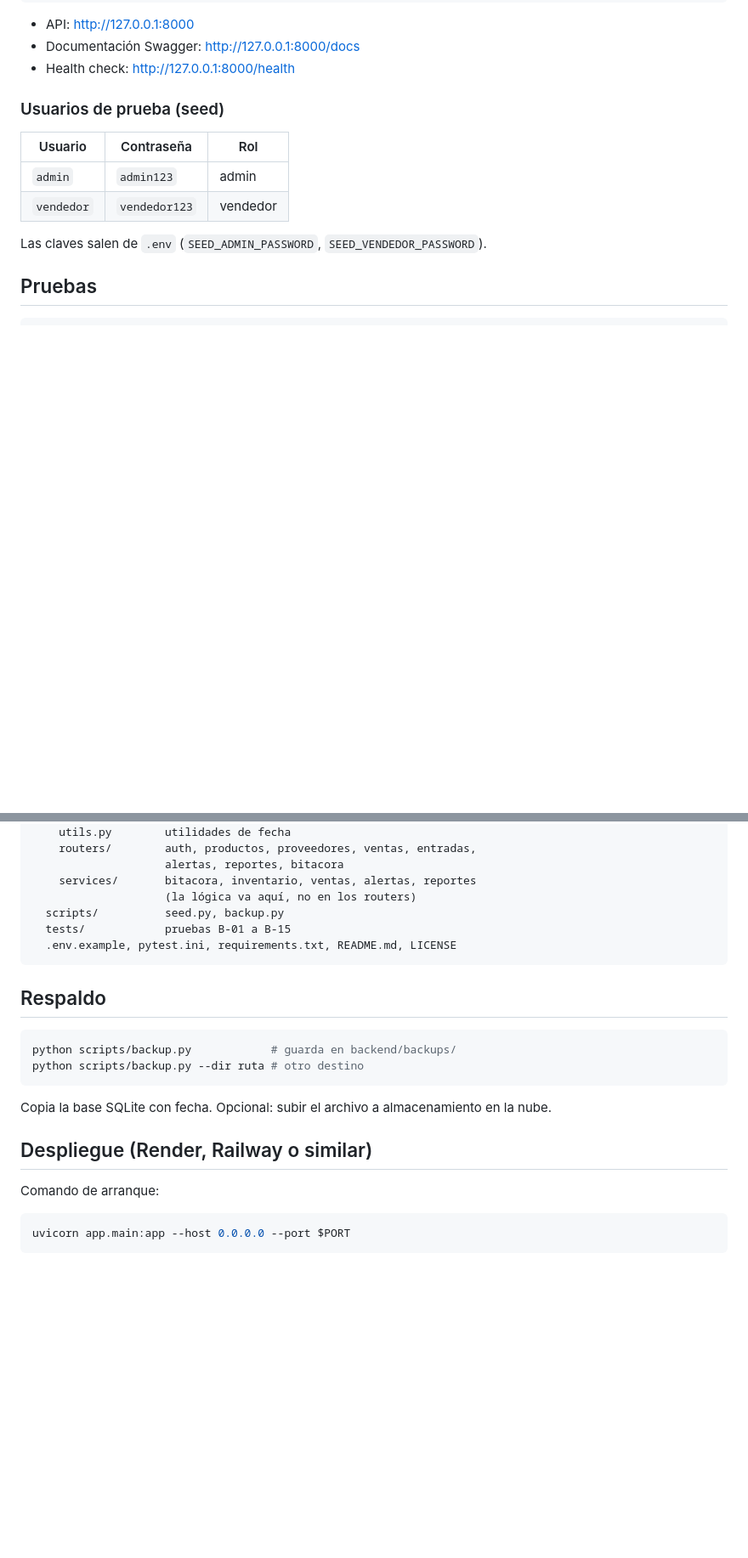
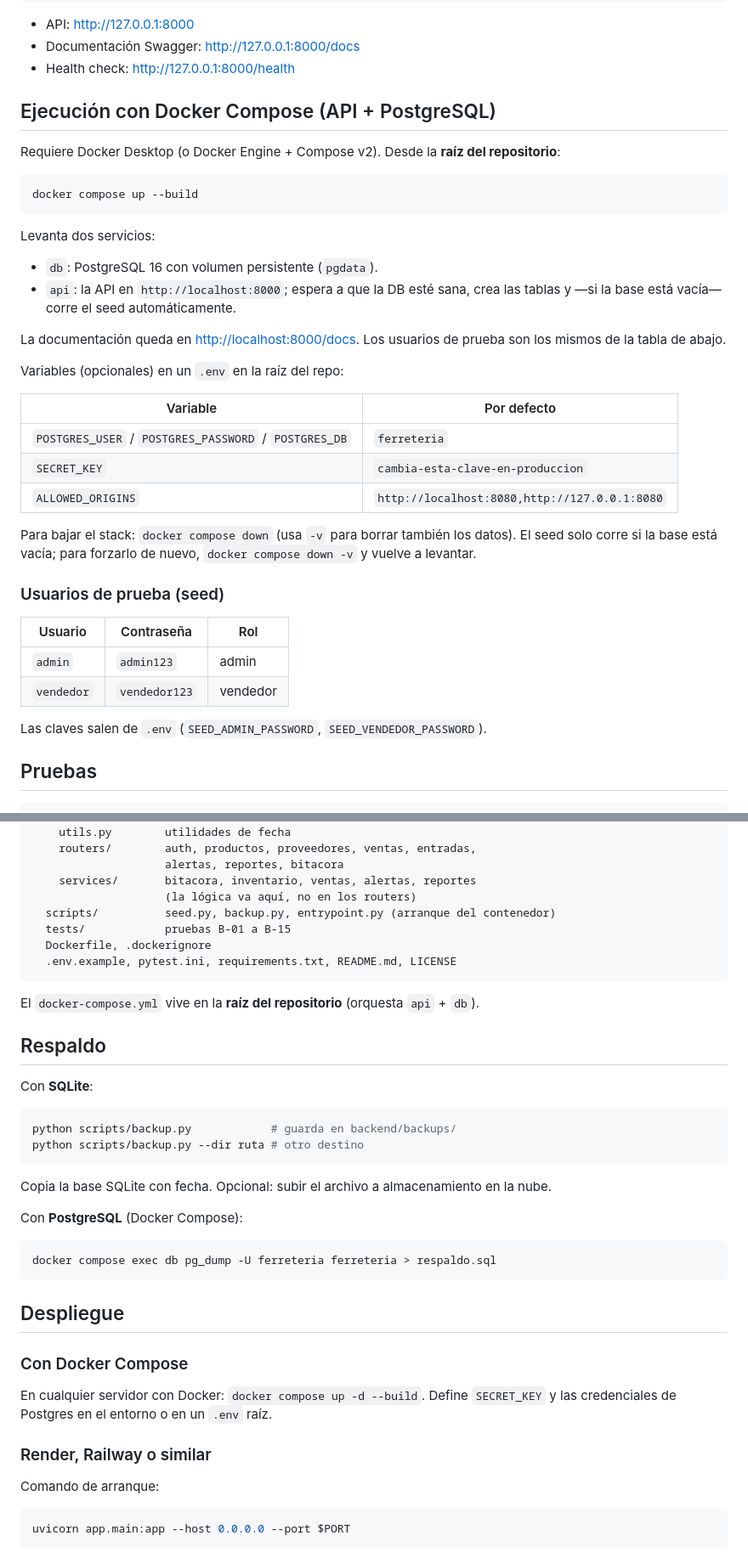
Before and after one commit to rurbinaa/WEB_Ferreteria_TI, a Markdown page: backend/README.md, 2 parts joined by grey strips. Shown at 85% size. Drawn GitHub-style; blank space fills up the shorter version.

Commit message:
docs(backend): document Docker Compose and PostgreSQL usage
Add docker compose section, env table and Postgres backup/deploy notes.

````diff
--- a/backend/README.md
+++ b/backend/README.md
@@ -61,6 +62,36 @@ uvicorn app.main:app --reload
 - API: <http://127.0.0.1:8000>
 - Documentación Swagger: <http://127.0.0.1:8000/docs>
 - Health check: <http://127.0.0.1:8000/health>
+
+## Ejecución con Docker Compose (API + PostgreSQL)
+
+Requiere Docker Desktop (o Docker Engine + Compose v2). Desde la **raíz del
+repositorio**:
+
+```bash
+docker compose up --build
+```
+
+Levanta dos servicios:
+
+- `db`: PostgreSQL 16 con volumen persistente (`pgdata`).
+- `api`: la API en `http://localhost:8000`; espera a que la DB esté sana,
+  crea las tablas y —si la base está vacía— corre el seed automáticamente.
+
+La documentación queda en <http://localhost:8000/docs>. Los usuarios de prueba
+son los mismos de la tabla de abajo.
+
+Variables (opcionales) en un `.env` en la raíz del repo:
+
+| Variable | Por defecto |
+|---|---|
+| `POSTGRES_USER` / `POSTGRES_PASSWORD` / `POSTGRES_DB` | `ferreteria` |
+| `SECRET_KEY` | `cambia-esta-clave-en-produccion` |
+| `ALLOWED_ORIGINS` | `http://localhost:8080,http://127.0.0.1:8080` |
+
+Para bajar el stack: `docker compose down` (usa `-v` para borrar también los
+datos). El seed solo corre si la base está vacía; para forzarlo de nuevo,
+`docker compose down -v` y vuelve a levantar.
 
 ### Usuarios de prueba (seed)
 
@@ -171,12 +202,18 @@ backend/
                     alertas, reportes, bitacora
     services/       bitacora, inventario, ventas, alertas, reportes
                     (la lógica va aquí, no en los routers)
-  scripts/          seed.py, backup.py
+  scripts/          seed.py, backup.py, entrypoint.py (arranque del contenedor)
   tests/            pruebas B-01 a B-15
+  Dockerfile, .dockerignore
   .env.example, pytest.ini, requirements.txt, README.md, LICENSE
 ```
 
+El `docker-compose.yml` vive en la **raíz del repositorio** (orquesta `api` +
+`db`).
+
 ## Respaldo
+
+Con **SQLite**:
 
 ```bash
 python scripts/backup.py            # guarda en backend/backups/
@@ -186,7 +223,20 @@ python scripts/backup.py --dir ruta # otro destino
 Copia la base SQLite con fecha. Opcional: subir el archivo a
 almacenamiento en la nube.
 
-## Despliegue (Render, Railway o similar)
+Con **PostgreSQL** (Docker Compose):
+
+```bash
+docker compose exec db pg_dump -U ferreteria ferreteria > respaldo.sql
+```
+
+## Despliegue
+
+### Con Docker Compose
+
+En cualquier servidor con Docker: `docker compose up -d --build`. Define
+`SECRET_KEY` y las credenciales de Postgres en el entorno o en un `.env` raíz.
+
+### Render, Railway o similar
 
 Comando de arranque:
 
````
Also changed, not shown: other parts of backend/README.md (+2 -1 lines).
